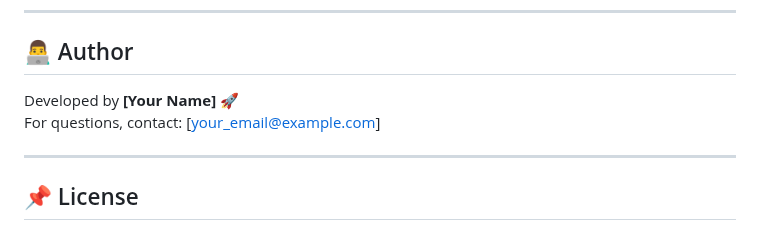
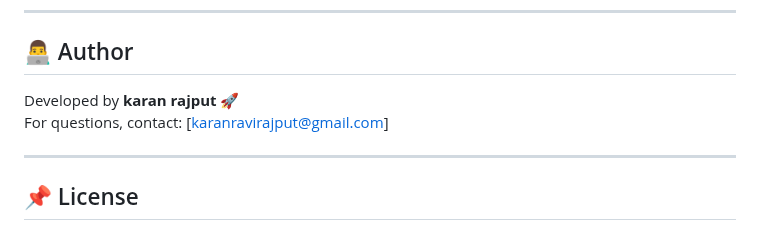
Before and after one commit to karanxa1/vehicledetectorpy, a Markdown page: README.md, the part around the change. Drawn GitHub-style.

```diff
--- a/README.md
+++ b/README.md
@@ -113,8 +113,8 @@ pip install -r requirements.txt
 ---
 
 ## 👨‍💻 Author
-Developed by **[Your Name]** 🚀
-For questions, contact: [your_email@example.com]
+Developed by **karan rajput** 🚀
+For questions, contact: [karanravirajput@gmail.com]
 
 ---
 
```
